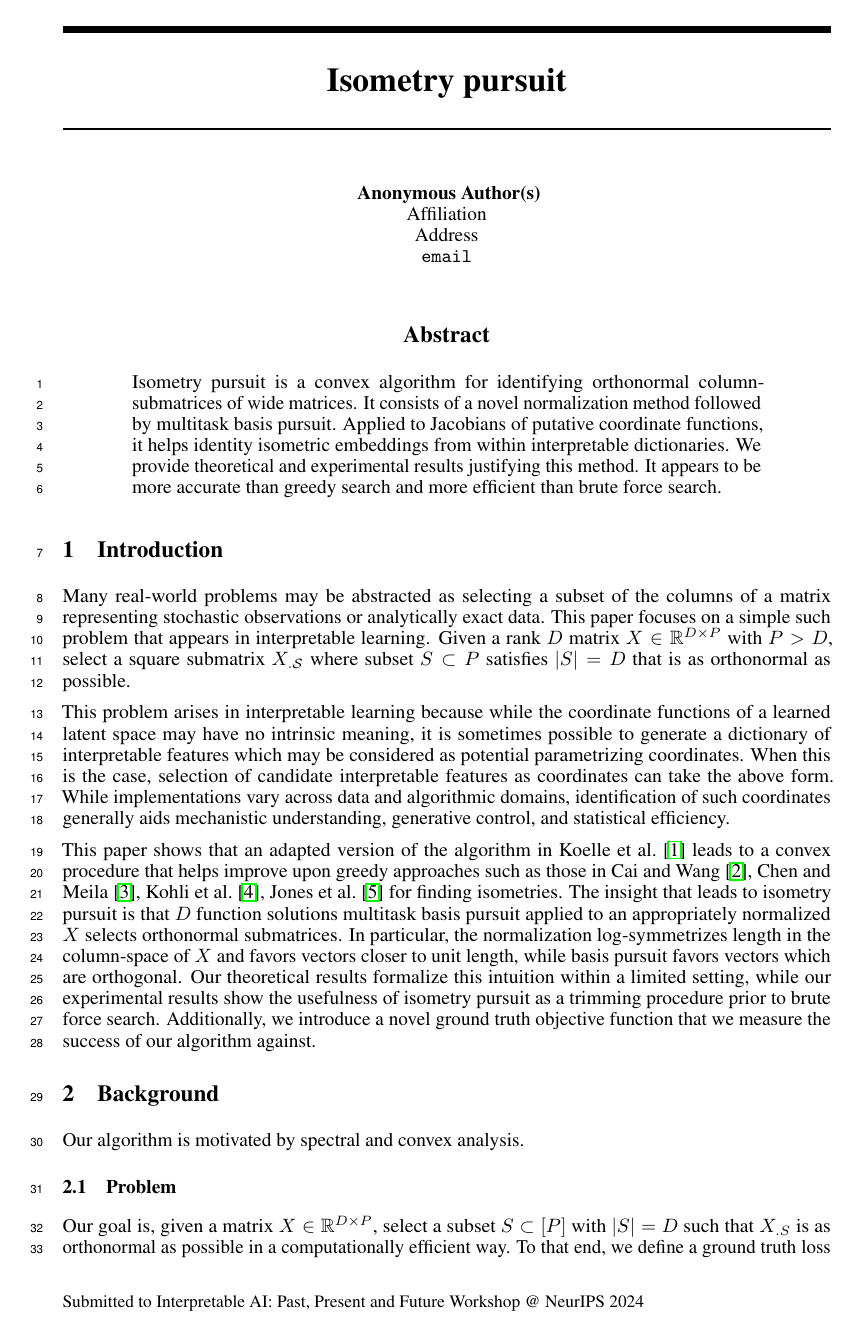
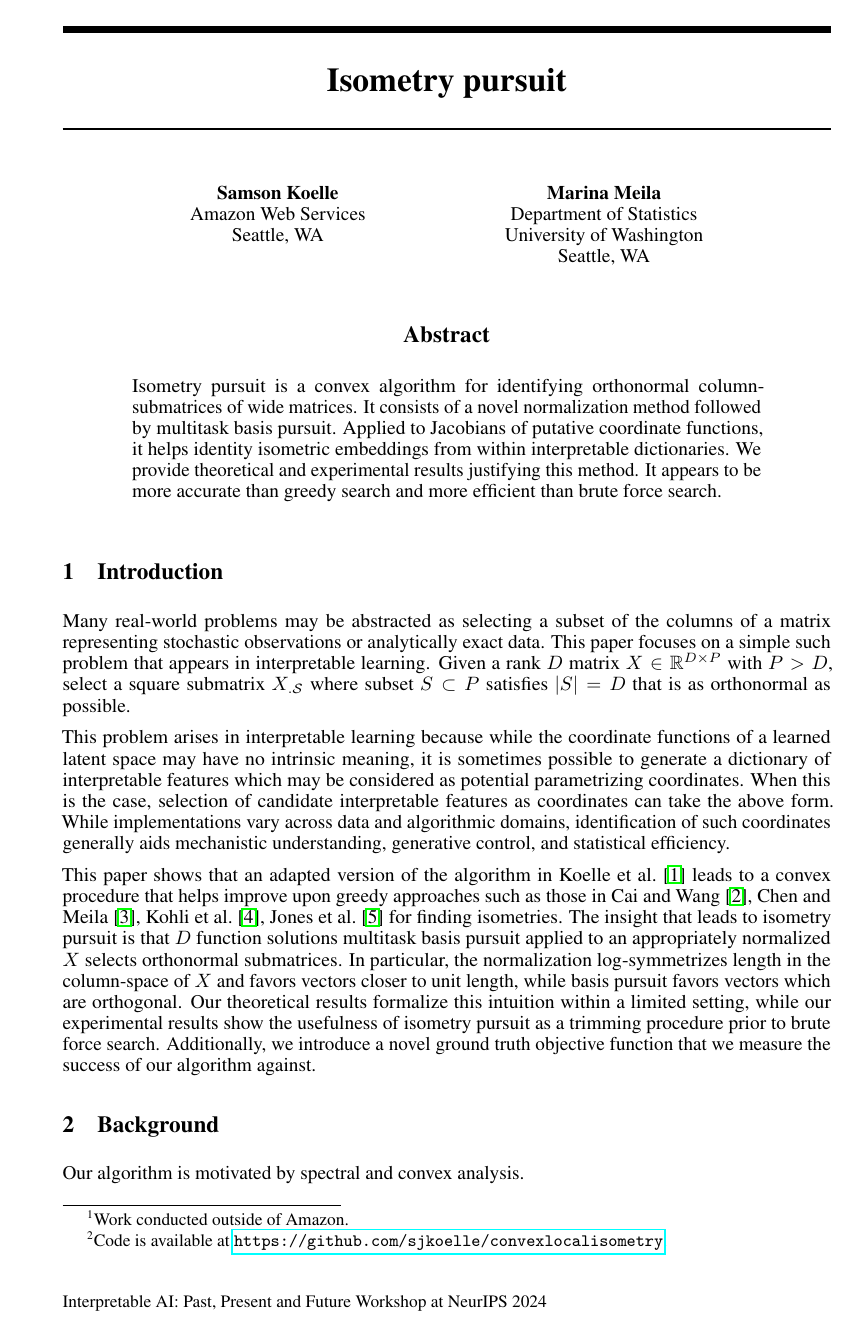
Before and after one commit to sjkoelle/isometry-pursuit, a LaTeX paper (workshoppaper/main.tex, which reads workshoppaper/introduction.tex): page 1 of 10. Compiled offline with pdfLaTeX.

Commit message:
better footnote and camera ready style

```diff
--- a/workshoppaper/introduction.tex
+++ b/workshoppaper/introduction.tex
@@ -14,3 +14,5 @@ The insight that leads to isometry pursuit is that $D$ function solutions multit
 In particular, the normalization log-symmetrizes length in the column-space of $ X$ and favors vectors closer to unit length, while basis pursuit favors vectors which are orthogonal.
 Our theoretical results formalize this intuition within a limited setting, while our experimental results show the usefulness of isometry pursuit as a trimming procedure prior to brute force search.
 Additionally, we introduce a novel ground truth objective function that we measure the success of our algorithm against.
+
+ \footnotetext[2]{Code is available at \url{https://github.com/sjkoelle/convexlocalisometry}.}
--- a/workshoppaper/main.tex
+++ b/workshoppaper/main.tex
@@ -1,6 +1,6 @@
 \documentclass{article}
 
-\usepackage{iai_neurips_2024}
+\usepackage[final]{iai_neurips_2024}
 \bibliographystyle{unsrtnat}
 \input{config.tex}
 \newcommand{\M}{\mathcal{M}}
@@ -11,10 +11,12 @@
 
 \author{%
   Samson Koelle \\
-  \texttt{sjkoelle@gmail.com} \\
+  Amazon Web Services  \\
+  Seattle, WA
   \And
   Marina Meila \\
-  University of Washington Department of Statistics\\
+  Department of Statistics\\
+  University of Washington \\
   Seattle, WA \\
 }
 
@@ -30,6 +32,9 @@ We provide theoretical and experimental results justifying this method.
 It appears to be more accurate than greedy search and more efficient than brute force search.
 \end{abstract}
 
+
+\footnotetext[1]{Work conducted outside of Amazon.}
+
 \input{introduction.tex}
 \input{background.tex}
 \input{method.tex}
```
Also changed, not shown: workshoppaper/main.pdf.
